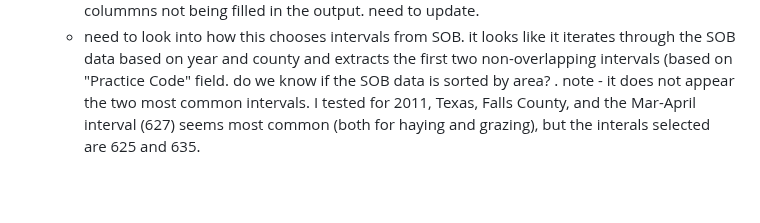
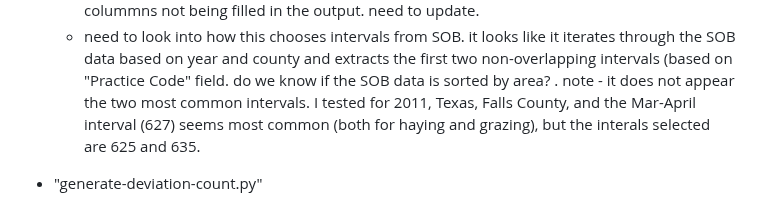
Before and after one commit to mcecil/rain-check-prf, a Markdown page: README.md, the part around the change. Rendered like a GitHub page; blank space fills up the shorter version.

```diff
--- a/README.md
+++ b/README.md
@@ -53,3 +53,5 @@ PRF-RI statement of business data on enrollment is at the county level. Thus, we
   - outputs are files like "2011-payouts.csv", that contain one row for each coverage level (e.g. 70, 85, 90) in a county (likely each coverage level that appears in the SOB file). the file contains info on premium (total, subsidy, actual), indemnity and liability. I'm not 100% clear on why the premium and liability differ between CPC and CHIRPS (they are close but slightly different). Is this due to the area used to calculate each? The "area" field is calculated from the sum of all area in the TPU files for the county (both haying and grazing) for the specified coverage level (70 etc)
   - Looks like some slight errors in column names in the code. columns are named "CPC_indemnity_payout" but then the code calls "CPC_indemnity" which results in the colummns not being filled in the output. need to update.
   - need to look into how this chooses intervals from SOB. it looks like it iterates through the SOB data based on year and county and extracts the first two non-overlapping intervals (based on "Practice Code" field. do we know if the SOB data is sorted by area? . note - it does not appear the two most common intervals. I tested for 2011, Texas, Falls County, and the Mar-April interval (627) seems most common (both for haying and grazing), but the interals selected are 625 and 635.
+
+- "generate-deviation-count.py"
```
